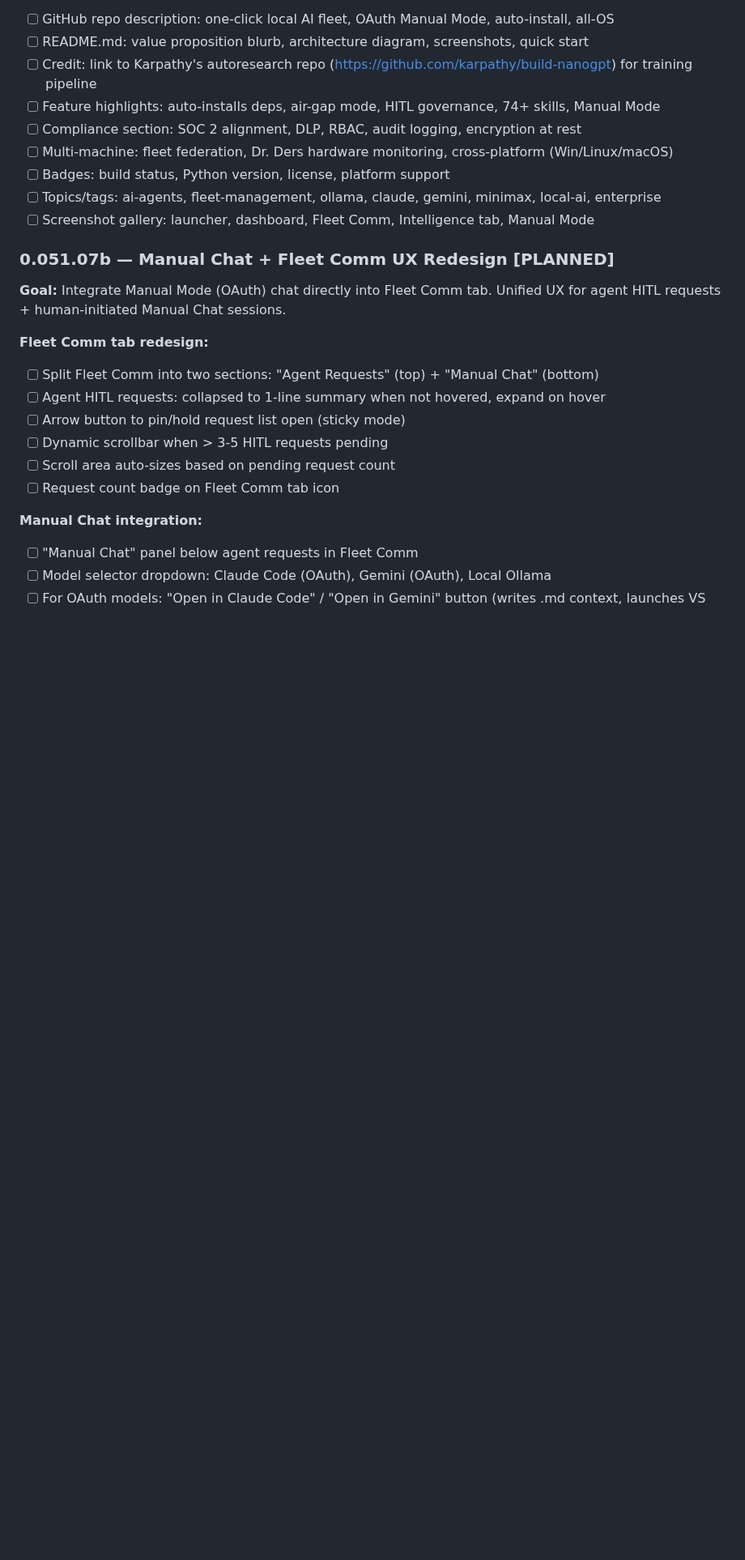
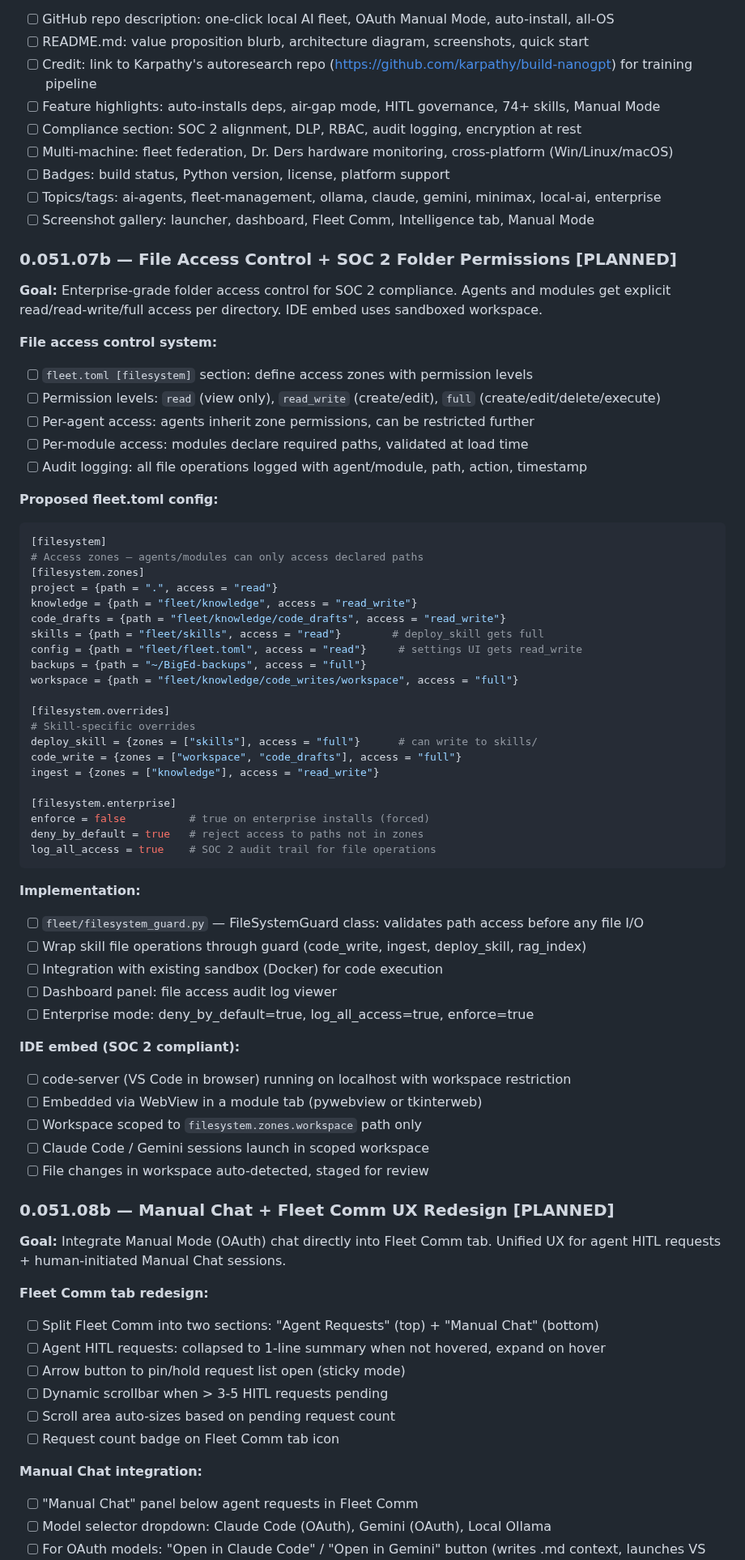
Before and after one commit to SwiftWing21/BigEd, a Markdown page: ROADMAP.md, the part around the change. Shown at 81% size. GitHub-like rendering; blank space fills up the shorter version.

Commit message:
docs: roadmap 0.051.07b — file access control + SOC 2 folder permissions
Enterprise-grade filesystem guard:
- Per-zone access levels: read / read_write / full
- Per-agent and per-skill overrides
- deny_by_default on enterprise installs
- SOC 2 audit trail for all file operations
- filesystem_guard.py validates path access before any I/O

IDE embed:
- code-server (VS Code in browser) in sandboxed workspace
- WebView module tab for inline editing
- Workspace scoped to declared zones only

Renumbered Manual Chat UX → 0.051.08b

Co-Authored-By: Claude Opus 4.6 (1M context) <noreply@anthropic.com>

````diff
--- a/ROADMAP.md
+++ b/ROADMAP.md
@@ -598,7 +598,57 @@ Partially completed in v0.51.00b (24e21d4). Dr. Ders respawn, startup perf, disa
 - [ ] Topics/tags: ai-agents, fleet-management, ollama, claude, gemini, minimax, local-ai, enterprise
 - [ ] Screenshot gallery: launcher, dashboard, Fleet Comm, Intelligence tab, Manual Mode
 
-### 0.051.07b — Manual Chat + Fleet Comm UX Redesign [PLANNED]
+### 0.051.07b — File Access Control + SOC 2 Folder Permissions [PLANNED]
+
+**Goal:** Enterprise-grade folder access control for SOC 2 compliance. Agents and modules get explicit read/read-write/full access per directory. IDE embed uses sandboxed workspace.
+
+**File access control system:**
+- [ ] `fleet.toml [filesystem]` section: define access zones with permission levels
+- [ ] Permission levels: `read` (view only), `read_write` (create/edit), `full` (create/edit/delete/execute)
+- [ ] Per-agent access: agents inherit zone permissions, can be restricted further
+- [ ] Per-module access: modules declare required paths, validated at load time
+- [ ] Audit logging: all file operations logged with agent/module, path, action, timestamp
+
+**Proposed fleet.toml config:**
+```toml
+[filesystem]
+# Access zones — agents/modules can only access declared paths
+[filesystem.zones]
+project = {path = ".", access = "read"}
+knowledge = {path = "fleet/knowledge", access = "read_write"}
+code_drafts = {path = "fleet/knowledge/code_drafts", access = "read_write"}
+skills = {path = "fleet/skills", access = "read"}        # deploy_skill gets full
+config = {path = "fleet/fleet.toml", access = "read"}     # settings UI gets read_write
+backups = {path = "~/BigEd-backups", access = "full"}
+workspace = {path = "fleet/knowledge/code_writes/workspace", access = "full"}
+
+[filesystem.overrides]
+# Skill-specific overrides
+deploy_skill = {zones = ["skills"], access = "full"}      # can write to skills/
+code_write = {zones = ["workspace", "code_drafts"], access = "full"}
+ingest = {zones = ["knowledge"], access = "read_write"}
+
+[filesystem.enterprise]
+enforce = false          # true on enterprise installs (forced)
+deny_by_default = true   # reject access to paths not in zones
+log_all_access = true    # SOC 2 audit trail for file operations
+```
+
+**Implementation:**
+- [ ] `fleet/filesystem_guard.py` — FileSystemGuard class: validates path access before any file I/O
+- [ ] Wrap skill file operations through guard (code_write, ingest, deploy_skill, rag_index)
+- [ ] Integration with existing sandbox (Docker) for code execution
+- [ ] Dashboard panel: file access audit log viewer
+- [ ] Enterprise mode: deny_by_default=true, log_all_access=true, enforce=true
+
+**IDE embed (SOC 2 compliant):**
+- [ ] code-server (VS Code in browser) running on localhost with workspace restriction
+- [ ] Embedded via WebView in a module tab (pywebview or tkinterweb)
+- [ ] Workspace scoped to `filesystem.zones.workspace` path only
+- [ ] Claude Code / Gemini sessions launch in scoped workspace
+- [ ] File changes in workspace auto-detected, staged for review
+
+### 0.051.08b — Manual Chat + Fleet Comm UX Redesign [PLANNED]
 
 **Goal:** Integrate Manual Mode (OAuth) chat directly into Fleet Comm tab. Unified UX for agent HITL requests + human-initiated Manual Chat sessions.
 
````
